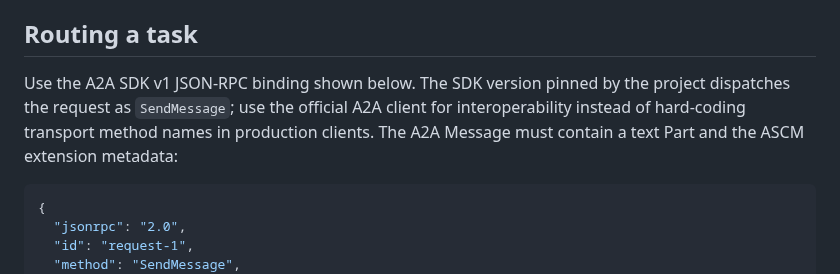
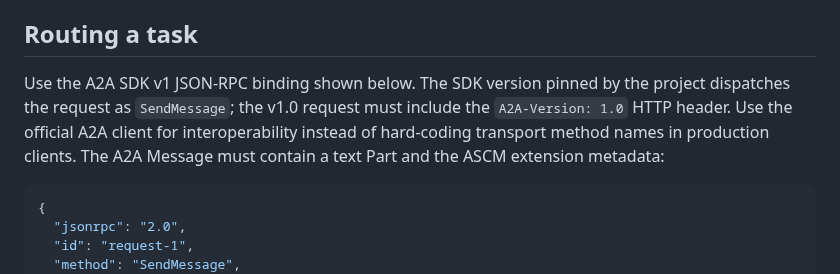
Before and after one commit to gopikomanduri/ascm-poc, a Markdown page: docs/a2a-agent-communication.md, the part around the change. Rendered like a GitHub page.

Commit message:
Document required A2A v1 version header

````diff
--- a/docs/a2a-agent-communication.md
+++ b/docs/a2a-agent-communication.md
@@ -17,7 +17,7 @@ The server binds to loopback by default. Do not expose it to a network unless it
 
 ## Routing a task
 
-Use the A2A SDK v1 JSON-RPC binding shown below. The SDK version pinned by the project dispatches the request as `SendMessage`; use the official A2A client for interoperability instead of hard-coding transport method names in production clients. The A2A Message must contain a text Part and the ASCM extension metadata:
+Use the A2A SDK v1 JSON-RPC binding shown below. The SDK version pinned by the project dispatches the request as `SendMessage`; the v1.0 request must include the `A2A-Version: 1.0` HTTP header. Use the official A2A client for interoperability instead of hard-coding transport method names in production clients. The A2A Message must contain a text Part and the ASCM extension metadata:
 
 ```json
 {
````
